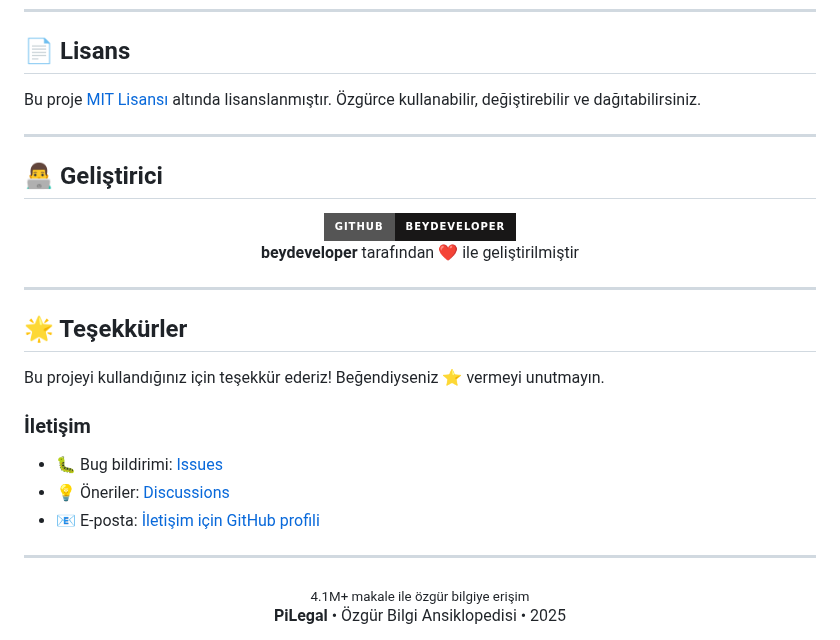
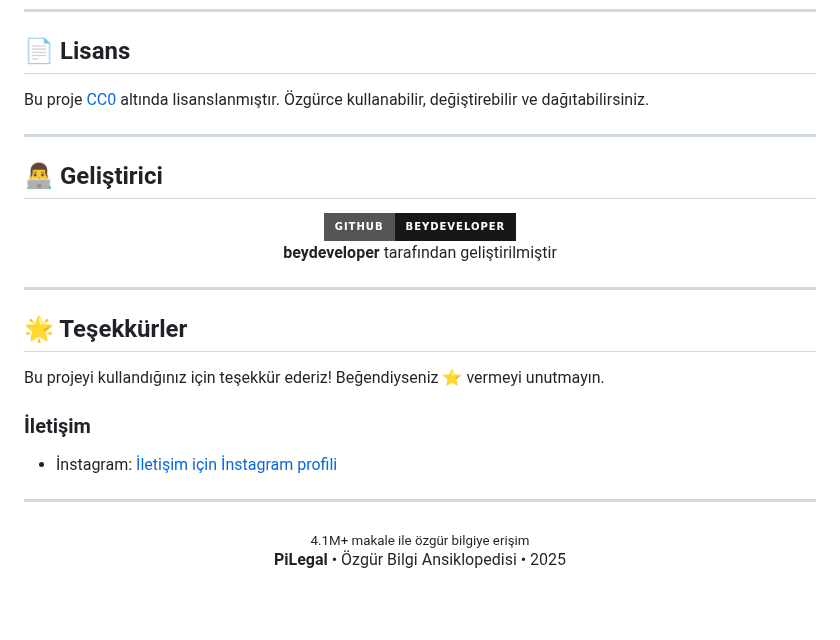
Before and after one commit to beydeveloper/pilegal, a Markdown page: README.md, the part around the change. GitHub-like rendering; badges without logos; blank space fills up the shorter version.

```diff
--- a/README.md
+++ b/README.md
@@ -272,7 +272,7 @@ Katkılarınızı bekliyoruz! İşte nasıl katkıda bulunabilirsiniz:
 
 ## 📄 Lisans
 
-Bu proje [MIT Lisansı](LICENSE) altında lisanslanmıştır. Özgürce kullanabilir, değiştirebilir ve dağıtabilirsiniz.
+Bu proje [CC0](LICENSE) altında lisanslanmıştır. Özgürce kullanabilir, değiştirebilir ve dağıtabilirsiniz.
 
 ---
 
@@ -283,7 +283,7 @@ Bu proje [MIT Lisansı](LICENSE) altında lisanslanmıştır. Özgürce kullanab
     <img src="https://img.shields.io/badge/GitHub-beydeveloper-181717?style=for-the-badge&logo=github" alt="GitHub"/>
   </a>
 
-  **beydeveloper** tarafından ❤️ ile geliştirilmiştir
+  **beydeveloper** tarafından geliştirilmiştir
 </div>
 
 ---
@@ -293,9 +293,7 @@ Bu proje [MIT Lisansı](LICENSE) altında lisanslanmıştır. Özgürce kullanab
 Bu projeyi kullandığınız için teşekkür ederiz! Beğendiyseniz ⭐ vermeyi unutmayın.
 
 ### İletişim
-- 🐛 Bug bildirimi: [Issues](https://github.com/beydeveloper/pilegal/issues)
-- 💡 Öneriler: [Discussions](https://github.com/beydeveloper/pilegal/discussions)
-- 📧 E-posta: [İletişim için GitHub profili](https://github.com/beydeveloper)
+- İnstagram: [İletişim için İnstagram profili](https://www.instagram.com/beydeveloper/)
 
 ---
 
```
